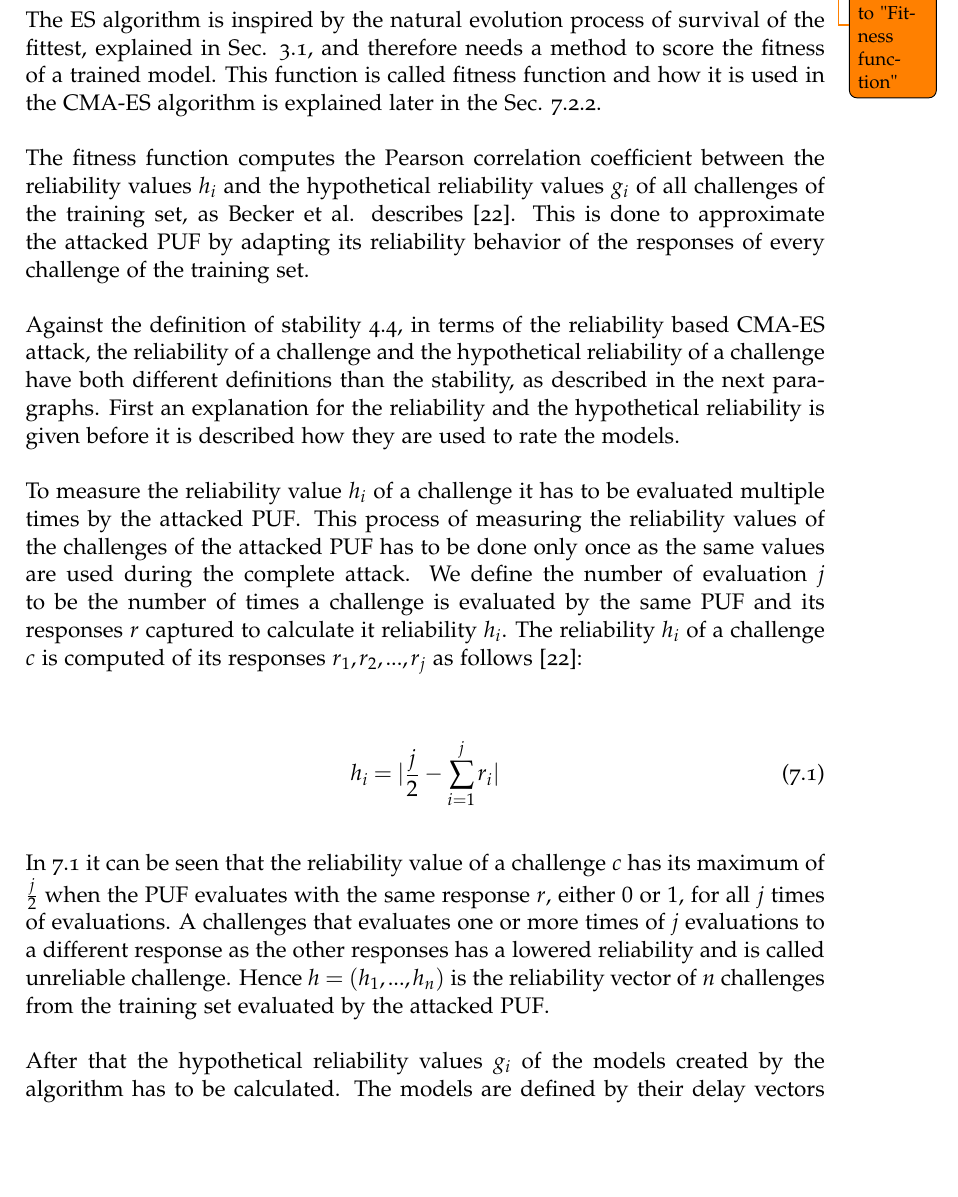
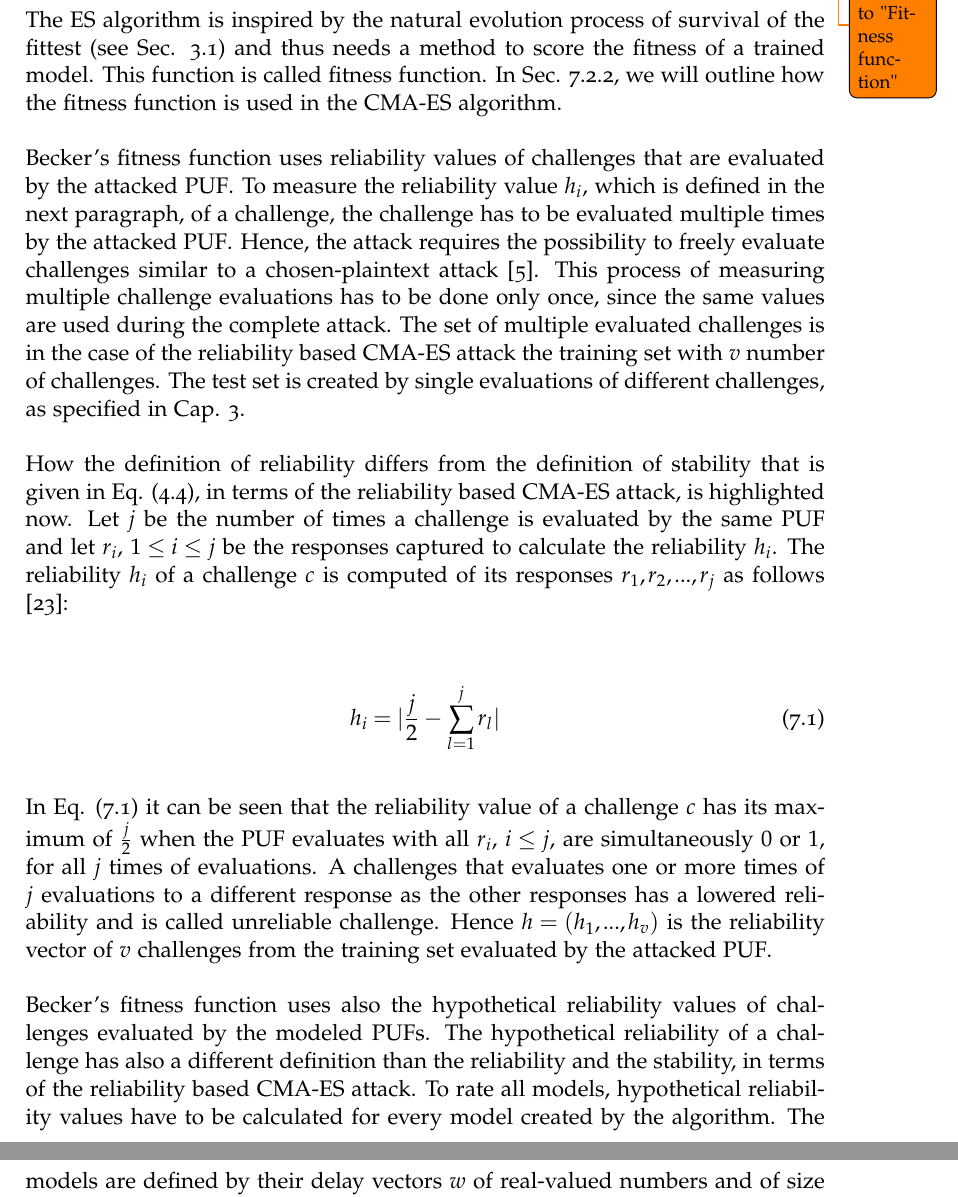
Before and after one commit to maoswald/cs_masters_thesis, a LaTeX thesis (main.tex, which reads chapters/7-simulationdesign.tex): part of page 49 of 78 before the commit and two parts of pages 49 and 50 of 78 after it, the two joined at a grey line, cut so that both start at the same text, the shorter picture padded with empty space. Compiled offline with pdfLaTeX; an older LaTeX class or package is replaced by its successor.

Commit message:
2017-01-24-after-4-review

```diff
--- a/chapters/7-simulationdesign.tex
+++ b/chapters/7-simulationdesign.tex
@@ -85,34 +85,56 @@ Finally, we describe how to successfully apply the algorithm to attack \xpufs.
 \label{sec:reliability}
 \todo{maybe rename to "Fitness function"}
 
-The \ac{ES} algorithm is inspired by the natural evolution process of survival of the fittest, explained in Sec. \ref{sec:evolutionstrategies}, and therefore needs a method to score the fitness of a trained model.
-This function is called fitness function and how it is used in the \ac{CMA-ES} algorithm is explained later in the Sec. \ref{sec:cma-esdesign}.
+The \ac{ES} algorithm is inspired by the natural evolution process of survival of the fittest (see Sec. \ref{sec:evolutionstrategies}) and thus needs a method to score the fitness of a trained model.
+This function is called fitness function.
+In Sec. \ref{sec:cma-esdesign}, we will outline how the fitness function is used in the \ac{CMA-ES} algorithm.
 
-The fitness function computes the Pearson correlation coefficient between the reliability values $\gls{h}_i$ and the hypothetical reliability values $g_i$ of all challenges of the training set, as Becker et al. describes \cite{Becker2015ThePUFs}.
-This is done to approximate the attacked \puf by adapting its reliability behavior of the responses of every challenge of the training set. %+
+% Becker's fitness function computes the Pearson correlation coefficient between the reliability values $\gls{h}_i$ and the hypothetical reliability values $g_i$ of all challenges of the training set.
+% unused below:
+% Becker's fitness function computes the Pearson correlation coefficient between the reliability values $\gls{h}_i$ and the hypothetical reliability values $g_i$ of all challenges of the training set.
+% This is done to approximate the attacked \puf by adapting its reliability behavior of the responses of every challenge of the training set. %+
 % idea: Von der Stabilität kann auf den konkreten Wert des Signalunterschieds (delay difference) geschlossen werden
 
-Against the definition of stability \ref{equ:stability}, in terms of the reliability based \ac{CMA-ES} attack, the reliability of a challenge and the hypothetical reliability of a challenge have both different definitions than the stability, as described in the next paragraphs.
-First an explanation for the reliability and the hypothetical reliability is given before it is described how they are used to rate the models.
+Becker's fitness function uses reliability values of challenges that are evaluated by the attacked \puf.
+To measure the reliability value $h_i$, which is defined in the next paragraph, of a challenge, the challenge has to be evaluated multiple times by the attacked \puf.
+Hence, the attack requires the possibility to freely evaluate challenges similar to a chosen-plaintext attack \cite{2016Chosen-plaintextAttack}.
+This process of measuring multiple challenge evaluations has to be done only once, since the same values are used during the complete attack. %+ % the reliability values of the challenges of the attacked \puf
+The set of multiple evaluated challenges is in the case of the reliability based \ac{CMA-ES} attack the training set with $v$ number of challenges.
+The test set is created by single evaluations of different challenges, as specified in Cap. \ref{cap:mla}.
 
-To measure the reliability value $h_i$ of a challenge it has to be evaluated multiple times by the attacked \puf.
-This process of measuring the reliability values of the challenges of the attacked \puf has to be done only once as the same values are used during the complete attack. %+
-We define the number of evaluation $\gls{j}$ to be the number of times a challenge is evaluated by the same \puf and its responses $\gls{r}$ captured to calculate it reliability $\gls{h}_i$.
+
+% Against the definition of stability \ref{equ:stability}, in terms of the reliability based \ac{CMA-ES} attack, the reliability of a challenge and the hypothetical reliability of a challenge have both different definitions than the stability, as described in the next paragraphs.
+% First an explanation for the reliability and the hypothetical reliability is given before it is described how they are used to rate the models.
+
+% To measure the reliability value $h_i$ of a challenge it has to be evaluated multiple times by the attacked \puf.
+% This process of measuring the reliability values of the challenges of the attacked \puf has to be done only once as the same values are used during the complete attack. %+
+
+% old: Against the definition of stability in Eq. (\ref{equ:stability}), in terms of the reliability based \ac{CMA-ES} attack, the reliability of a challenge has a different definition than the stability.
+How the definition of reliability differs from the definition of stability that is given in Eq. (\ref{equ:stability}), in terms of the reliability based \ac{CMA-ES} attack, is highlighted now.
+% old: We define the number of evaluation $\gls{j}$ to be the number of times a challenge is evaluated by the same \puf and its responses $\gls{r}$ captured to calculate it reliability $\gls{h}_i$.
+Let $\gls{j}$ be the number of times a challenge is evaluated by the same \puf and let $\gls{r}_i$, $1 \le i \le j$ be the responses captured to calculate the reliability $\gls{h}_i$.
 The reliability $\gls{h}_i$ of a challenge $\gls{c}$ is computed of its responses $r_1, r_2, ..., r_j$ as follows \cite{Becker2015ThePUFs}:
 
 \begin{align}
-h_i &= |\frac{j}{2} - \sum_{i = 1}^{j}r_i| \label{equ:reliability}
+h_i &= |\frac{j}{2} - \sum_{l = 1}^{j}r_l| \label{equ:reliability}
 \end{align}
+% Nils: In CS language: this i shadows the i that is already declared in the outside scope. In math, shadowing is considered an error, not just an inconvinience.
 
-In \ref{equ:reliability} it can be seen that the reliability value of a challenge $c$ has its maximum of $\frac{j}{2}$ when the \puf evaluates with the same response $r$, either $0$ or $1$, for all $j$ times of evaluations. %+
+
+%old: In Eq. (\ref{equ:reliability}) it can be seen that the reliability value of a challenge $c$ has its maximum of $\frac{j}{2}$ when the \puf evaluates with the same response $r$, either $0$ or $1$, for all $j$ times of evaluations. %+
+In Eq. (\ref{equ:reliability}) it can be seen that the reliability value of a challenge $c$ has its maximum of $\frac{j}{2}$ when the \puf evaluates with all $\gls{r}_i$, $i \le j$, are simultaneously $0$ or $1$, for all $j$ times of evaluations. %+
 A challenges that evaluates one or more times of $j$ evaluations to a different response as the other responses has a lowered reliability and is called unreliable challenge.
-Hence $h = (h_1, ..., h_n)$ is the reliability vector of $n$ challenges from the training set evaluated by the attacked \puf.
+Hence $h = (h_1, ..., h_v)$ is the reliability vector of $v$ challenges from the training set evaluated by the attacked \puf.
 
-After that the hypothetical reliability values $g_i$ of the models created by the algorithm has to be calculated.
-The models are defined by their delay vectors $w$, as used in the \apuf model representation \ref{equ:pufmodelw}, that are known by the algorithm. %+
-Additional a feature vector $x$ is computed from every challenge of the training set by \ref{equ:featurevector}.
-Hence the vectors $w$, the feature vectors $x$, and the \apuf model \ref{equ:pufmodelw} are used to calculate the hypothetical reliability $g_i$ for a challenge as follows:
+Becker's fitness function uses also the hypothetical reliability values of challenges evaluated by the modeled \pufs.
+The hypothetical reliability of a challenge has also a different definition than the reliability and the stability, in terms of the reliability based \ac{CMA-ES} attack.
+% After that, the hypothetical reliability values $g_i$ of the models created by the algorithm have to be calculated.
+To rate all models, hypothetical reliability values have to be calculated for every model created by the algorithm.
+The models are defined by their delay vectors $\gls{w}$ of real-valued numbers and of size $\gls{n} + 1$, as used in the \apuf model representation Eq. (\ref{equ:pufmodelw}), and are known by the algorithm. %+
+Additionally, the feature vector $\gls{x}_{n+1}$ of real-valued numbers, which is defined in Sec. \ref{sec:theoretical}, is computed from every challenge of the training set by Eq. (\ref{equ:featurevector}).
+Hence the vectors $w$, the feature vectors $\gls{x}$, and the \apuf model \ref{equ:pufmodelw} are used to calculate the hypothetical reliability $g_i$ for a challenge as follows:
 
+% Nils: when introducing new variables, like x here, or w in the sentence before, always give the type. For instance, x is a vector of real-valued numbers of size n+1 (?). You can do that either in math: x\in\mathbb{R}^{n+1} or in English (see above). Here you are using the dot product of two vectors that you did not properly declare. This is why it is important for the reader to know the vector types and sizes, otherwise the dot product cannot be understood by the reader.
 \begin{equation}
 \begin{aligned}
 g_i &=
```
Also changed, not shown: chapters/4-arbiter.tex (+1 -0 lines), resources_m.bib (+6 -0 lines), chapters/7-simulationdesign.tex (29 more changed lines).
